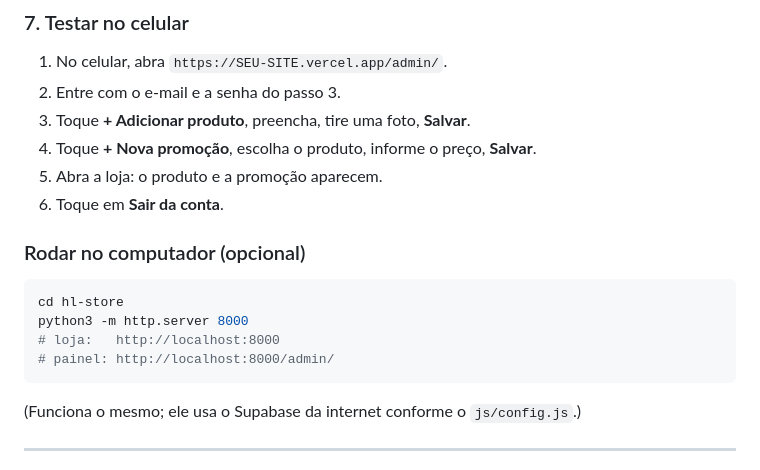
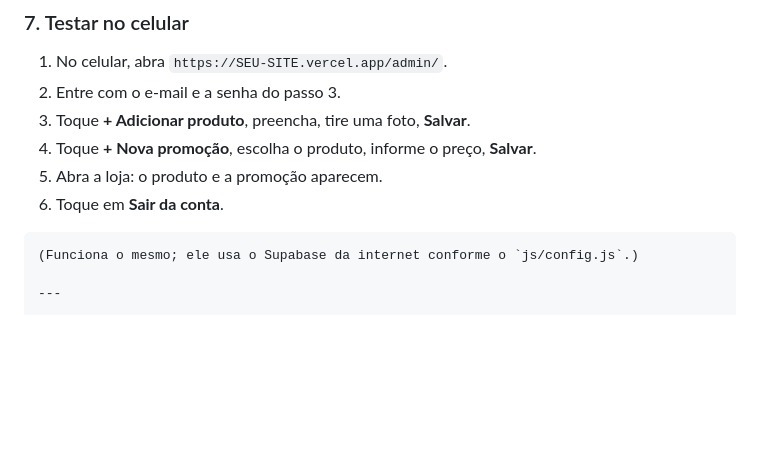
Before and after one commit to ArthurMessias02/hl-store, a Markdown page: docs/GUIA-CONFIGURACAO.md, the part around the change. Drawn GitHub-style; blank space fills up the shorter version.

Commit message:
git adim

````diff
--- a/docs/GUIA-CONFIGURACAO.md
+++ b/docs/GUIA-CONFIGURACAO.md
@@ -82,12 +82,7 @@ URL e a chave pública ficam em `js/config.js` (ver `.env.example`).
 5. Abra a loja: o produto e a promoção aparecem.
 6. Toque em **Sair da conta**.
 
-### Rodar no computador (opcional)
-```bash
-cd hl-store
-python3 -m http.server 8000
-# loja:   http://localhost:8000
-# painel: http://localhost:8000/admin/
+
 ```
 (Funciona o mesmo; ele usa o Supabase da internet conforme o `js/config.js`.)
 
````
